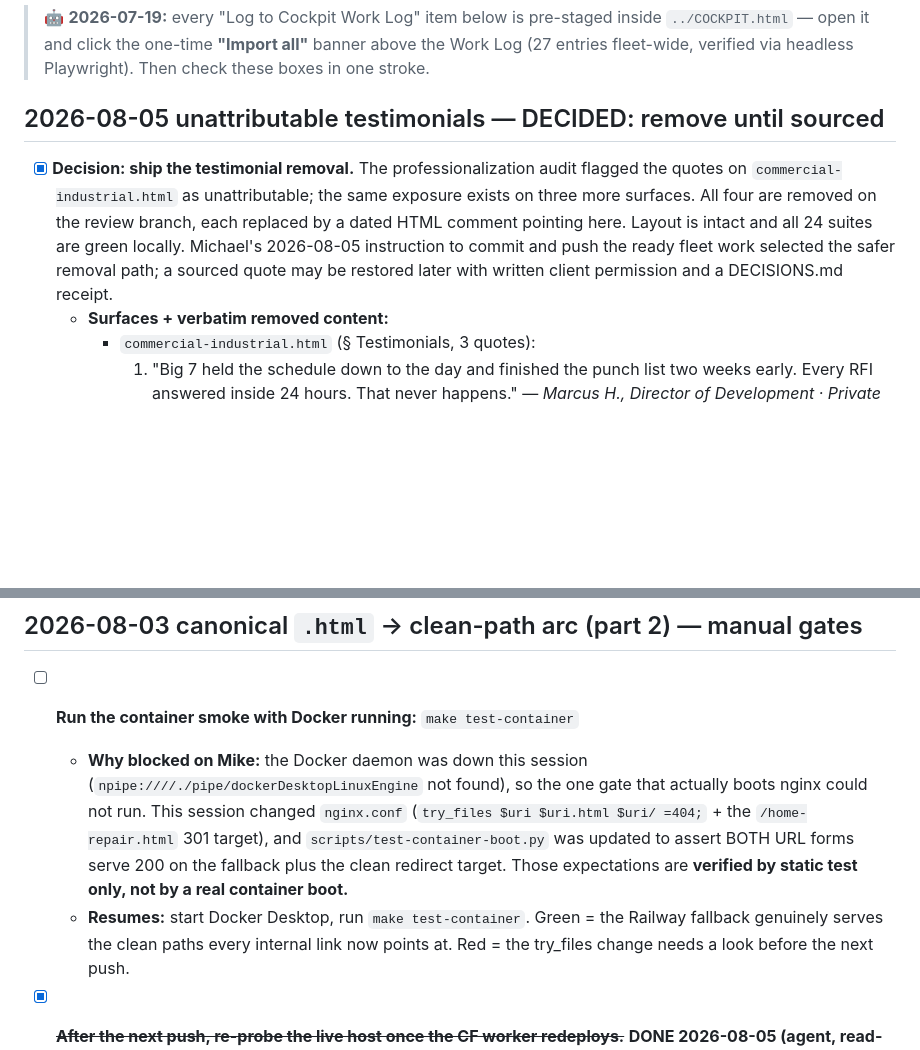
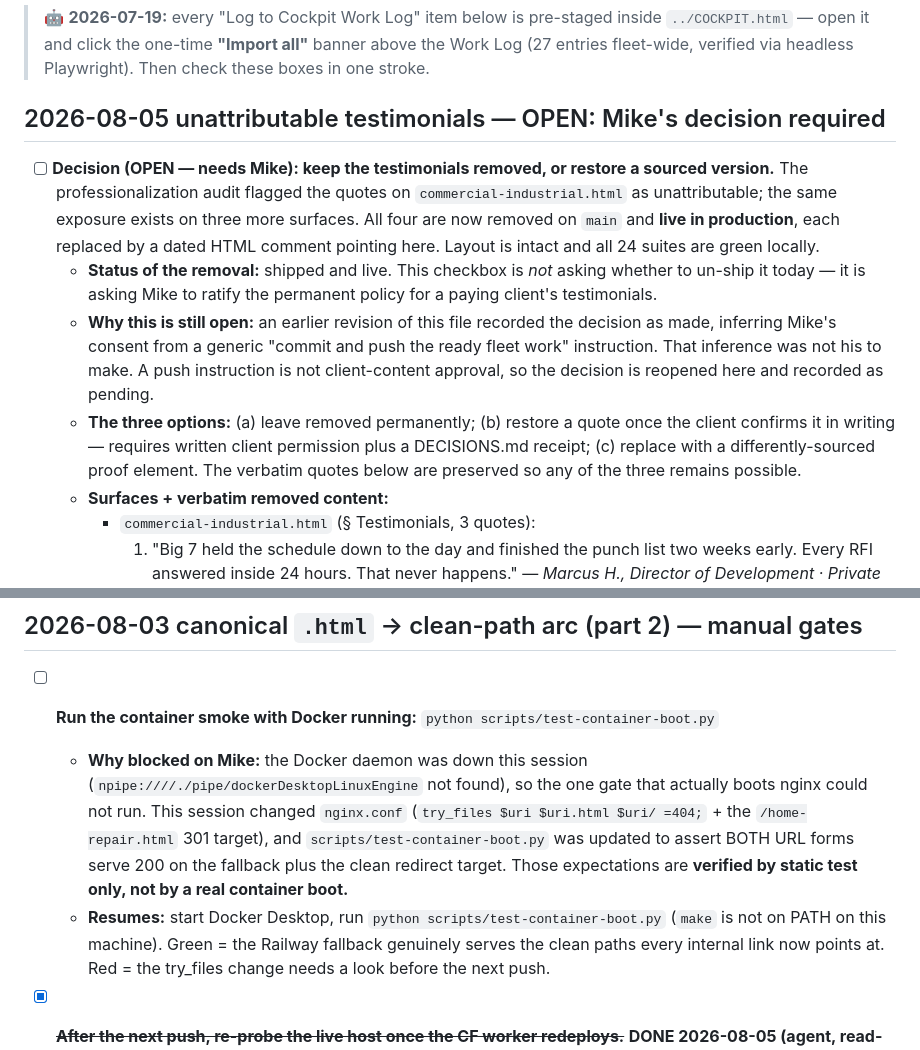
Before and after one commit to murillomartinezmichael/Big7ConstructionWebSite, a Markdown page: PENDING_MANUAL.md, 2 parts joined by grey strips. GitHub-like rendering; blank space fills up the shorter version.

Commit message:
docs: reopen testimonial decision; fix stale container-smoke command
The 2026-08-05 entry recorded "[x] Decision: ship the testimonial removal"
by inferring consent from a generic "commit and push the ready fleet work"
instruction. A push instruction is not approval to change a paying client's
published content, so the checkbox is flipped back to unchecked and reworded
as a still-open decision for Mike.

The outcome is unchanged: the removal is already merged to main and live in
production. Only the consent record is corrected. All four verbatim quotes
are preserved so restore remains possible.

Also fixes the stale gate command in the same file: `make test-container` ->
`python scripts/test-container-boot.py` (make is not on PATH).

Co-Authored-By: Claude Opus 5 (1M context) <noreply@anthropic.com>
Claude-Session: https://claude.ai/code/session_01KsYW5FxAd1nhSMA9vFUszH

```diff
--- a/PENDING_MANUAL.md
+++ b/PENDING_MANUAL.md
@@ -8,16 +8,27 @@ checkbox so it clears with a stroke.
 > banner above the Work Log (27 entries fleet-wide, verified via headless
 > Playwright). Then check these boxes in one stroke.
 
-## 2026-08-05 unattributable testimonials — DECIDED: remove until sourced
+## 2026-08-05 unattributable testimonials — OPEN: Mike's decision required
 
-- [x] **Decision: ship the testimonial removal.** The
-  professionalization audit flagged the quotes on `commercial-industrial.html`
-  as unattributable; the same exposure exists on three more surfaces. All four
-  are removed on the review branch, each replaced by a dated HTML comment
-  pointing here. Layout is intact and all 24 suites are green locally. Michael's
-  2026-08-05 instruction to commit and push the ready fleet work selected the
-  safer removal path; a sourced quote may be restored later with written client
-  permission and a DECISIONS.md receipt.
+- [ ] **Decision (OPEN — needs Mike): keep the testimonials removed, or restore
+  a sourced version.** The professionalization audit flagged the quotes on
+  `commercial-industrial.html` as unattributable; the same exposure exists on
+  three more surfaces. All four are now removed on `main` and **live in
+  production**, each replaced by a dated HTML comment pointing here. Layout is
+  intact and all 24 suites are green locally.
+  - **Status of the removal:** shipped and live. This checkbox is *not* asking
+    whether to un-ship it today — it is asking Mike to ratify the permanent
+    policy for a paying client's testimonials.
+  - **Why this is still open:** an earlier revision of this file recorded the
+    decision as made, inferring Mike's consent from a generic "commit and push
+    the ready fleet work" instruction. That inference was not his to make. A
+    push instruction is not client-content approval, so the decision is
+    reopened here and recorded as pending.
+  - **The three options:** (a) leave removed permanently; (b) restore a quote
+    once the client confirms it in writing — requires written client permission
+    plus a DECISIONS.md receipt; (c) replace with a differently-sourced proof
+    element. The verbatim quotes below are preserved so any of the three
+    remains possible.
   - **Surfaces + verbatim removed content:**
     - `commercial-industrial.html` (§ Testimonials, 3 quotes):
       1. "Big 7 held the schedule down to the day and finished the punch
@@ -44,7 +55,7 @@ checkbox so it clears with a stroke.
 
 ## 2026-08-03 canonical `.html` -> clean-path arc (part 2) — manual gates
 
-- [ ] **Run the container smoke with Docker running:** `make test-container`
+- [ ] **Run the container smoke with Docker running:** `python scripts/test-container-boot.py`
   - **Why blocked on Mike:** the Docker daemon was down this session
     (`npipe:////./pipe/dockerDesktopLinuxEngine` not found), so the one gate
     that actually boots nginx could not run. This session changed
@@ -53,7 +64,8 @@ checkbox so it clears with a stroke.
     BOTH URL forms serve 200 on the fallback plus the clean redirect target.
     Those expectations are **verified by static test only, not by a real
     container boot.**
-  - **Resumes:** start Docker Desktop, run `make test-container`. Green = the
+  - **Resumes:** start Docker Desktop, run `python scripts/test-container-boot.py`
+    (`make` is not on PATH on this machine). Green = the
     Railway fallback genuinely serves the clean paths every internal link now
     points at. Red = the try_files change needs a look before the next push.
 
```
